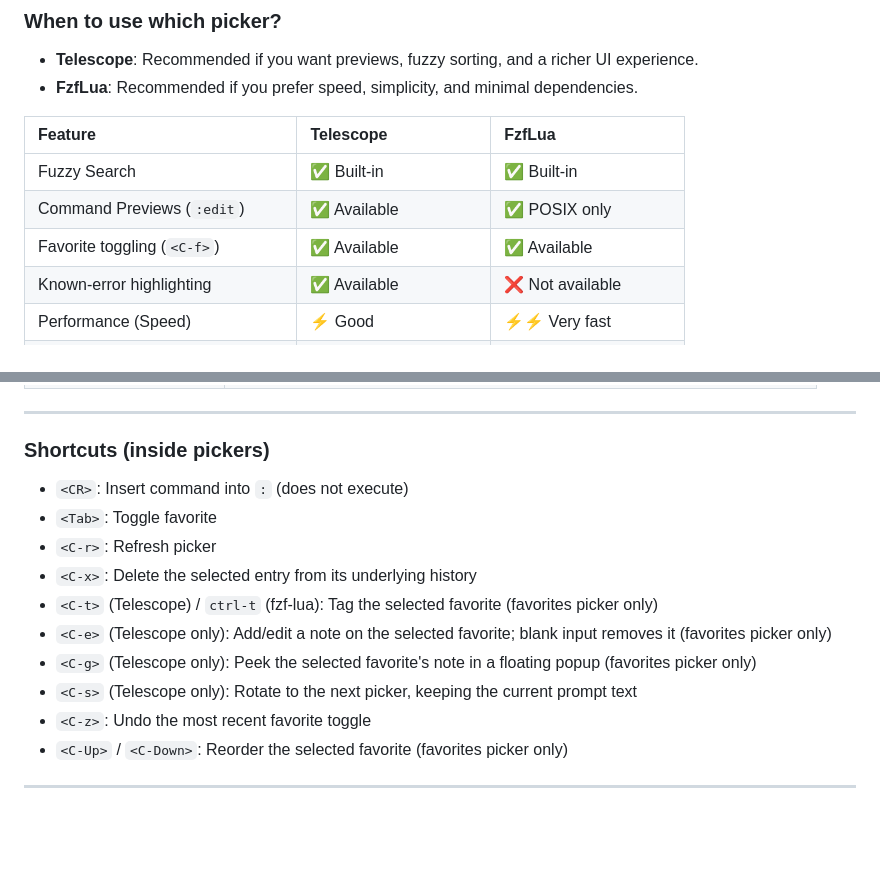
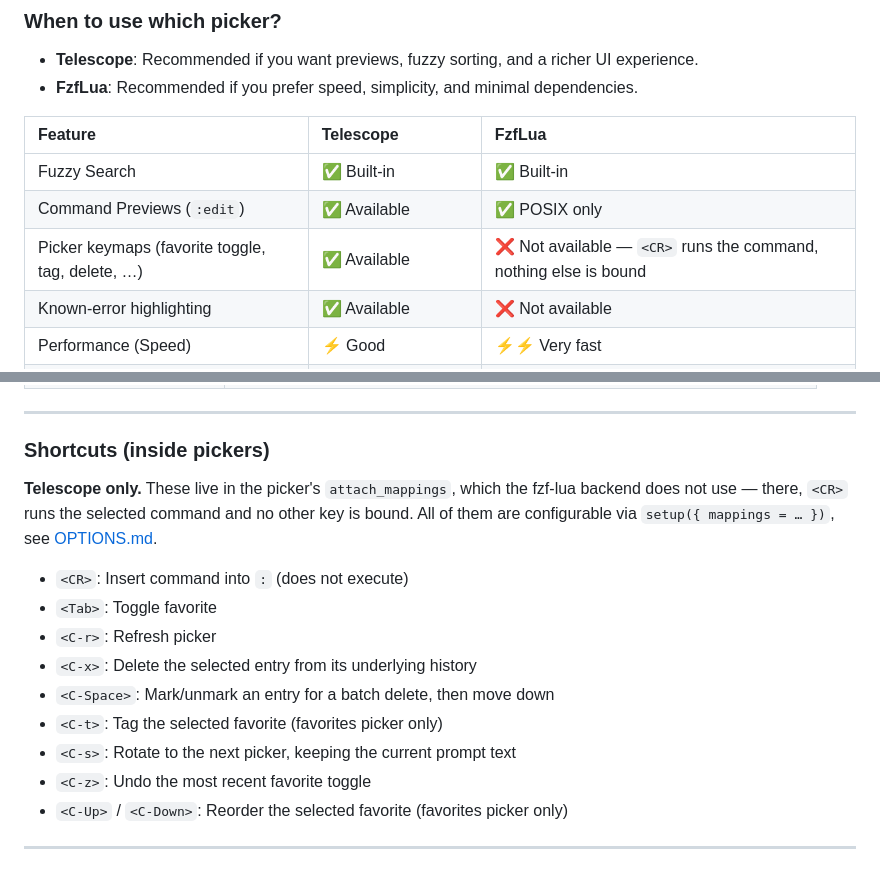
Before and after one commit to StefanBartl/cmdlog.nvim, a Markdown page: README.md, 2 parts joined by grey strips. GitHub-like rendering; blank space fills up the shorter version.

```diff
--- a/README.md
+++ b/README.md
@@ -286,7 +286,7 @@ require("cmdlog").setup({
 | :-------------------------------- | :-------------------- | :-------------------- |
 | Fuzzy Search                      | ✅ Built-in            | ✅ Built-in            |
 | Command Previews (`:edit`)        | ✅ Available           | ✅ POSIX only          |
-| Favorite toggling (`<C-f>`)       | ✅ Available           | ✅ Available           |
+| Picker keymaps (favorite toggle, tag, delete, …) | ✅ Available | ❌ Not available — `<CR>` runs the command, nothing else is bound |
 | Known-error highlighting          | ✅ Available           | ❌ Not available       |
 | Performance (Speed)               | ⚡ Good                | ⚡⚡ Very fast          |
 | UI Customization (Prompt, Border) | ✅ Highly customizable | ✅ Highly customizable |
@@ -329,14 +329,18 @@ keeps its original meaning.
 
 ### Shortcuts (inside pickers)
 
+**Telescope only.** These live in the picker's `attach_mappings`, which the
+fzf-lua backend does not use — there, `<CR>` runs the selected command and no
+other key is bound. All of them are configurable via `setup({ mappings = … })`,
+see [OPTIONS.md](./docs/OPTIONS.md).
+
 - `<CR>`: Insert command into `:` (does not execute)
 - `<Tab>`: Toggle favorite
 - `<C-r>`: Refresh picker
 - `<C-x>`: Delete the selected entry from its underlying history
-- `<C-t>` (Telescope) / `ctrl-t` (fzf-lua): Tag the selected favorite (favorites picker only)
-- `<C-e>` (Telescope only): Add/edit a note on the selected favorite; blank input removes it (favorites picker only)
-- `<C-g>` (Telescope only): Peek the selected favorite's note in a floating popup (favorites picker only)
-- `<C-s>` (Telescope only): Rotate to the next picker, keeping the current prompt text
+- `<C-Space>`: Mark/unmark an entry for a batch delete, then move down
+- `<C-t>`: Tag the selected favorite (favorites picker only)
+- `<C-s>`: Rotate to the next picker, keeping the current prompt text
 - `<C-z>`: Undo the most recent favorite toggle
 - `<C-Up>` / `<C-Down>`: Reorder the selected favorite (favorites picker only)
 
```
Also changed, not shown: docs/BINDINGS.md (+7 -0 lines), docs/OPTIONS.md (+5 -0 lines).
